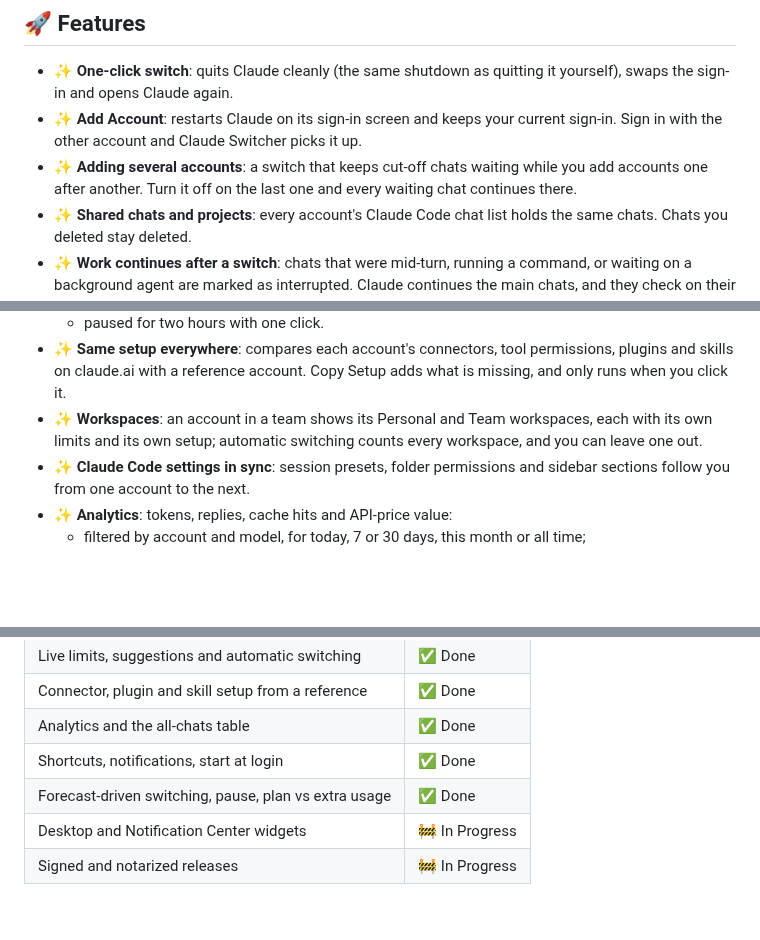
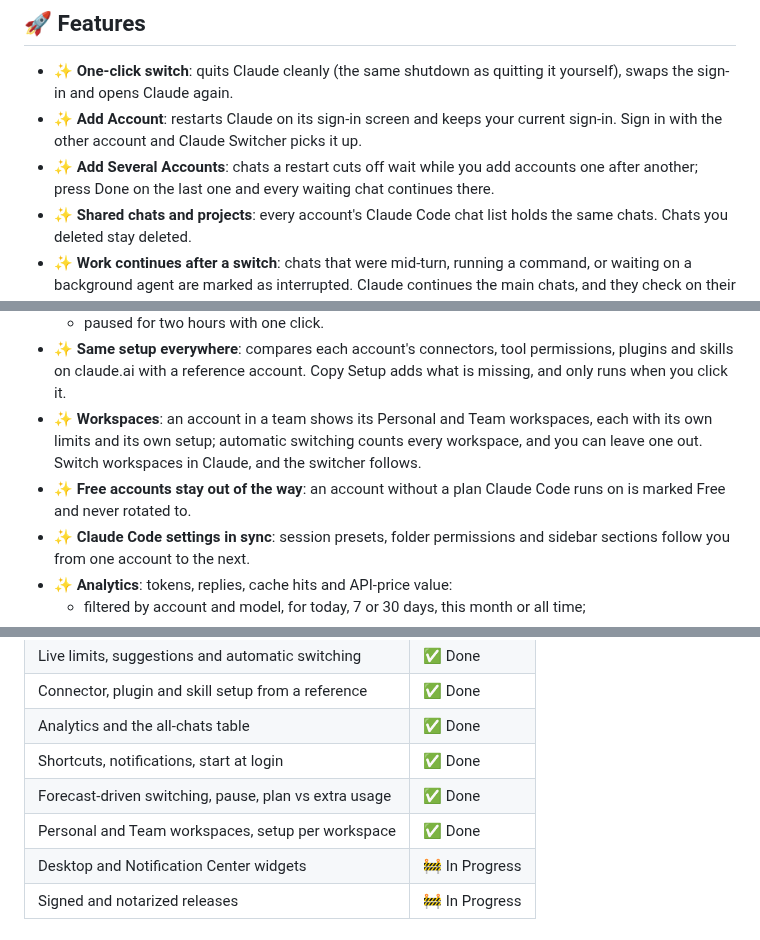
Before and after one commit to ElsiKora/Claude-Switcher, a Markdown page: README.md, 3 parts joined by grey strips. Rendered like a GitHub page; blank space fills up the shorter version.

```diff
--- a/README.md
+++ b/README.md
@@ -77,7 +77,7 @@ It runs in the menu bar, reads each account's 5-hour and weekly limits from Anth
 
 - ✨ **One-click switch**: quits Claude cleanly (the same shutdown as quitting it yourself), swaps the sign-in and opens Claude again.
 - ✨ **Add Account**: restarts Claude on its sign-in screen and keeps your current sign-in. Sign in with the other account and Claude Switcher picks it up.
-- ✨ **Adding several accounts**: a switch that keeps cut-off chats waiting while you add accounts one after another. Turn it off on the last one and every waiting chat continues there.
+- ✨ **Add Several Accounts**: chats a restart cuts off wait while you add accounts one after another; press Done on the last one and every waiting chat continues there.
 - ✨ **Shared chats and projects**: every account's Claude Code chat list holds the same chats. Chats you deleted stay deleted.
 - ✨ **Work continues after a switch**: chats that were mid-turn, running a command, or waiting on a background agent are marked as interrupted. Claude continues the main chats, and they check on their side sessions.
 - ✨ **Live limits**: both limits of every account, as rings in the menu bar and the window, with their reset times and when they run out at the pace of the last checks.
@@ -88,7 +88,8 @@ It runs in the menu bar, reads each account's 5-hour and weekly limits from Anth
   - to an account whose week resets within a day, only when that week is worth clearly more than the switch costs;
   - paused for two hours with one click.
 - ✨ **Same setup everywhere**: compares each account's connectors, tool permissions, plugins and skills on claude.ai with a reference account. Copy Setup adds what is missing, and only runs when you click it.
-- ✨ **Workspaces**: an account in a team shows its Personal and Team workspaces, each with its own limits and its own setup; automatic switching counts every workspace, and you can leave one out.
+- ✨ **Workspaces**: an account in a team shows its Personal and Team workspaces, each with its own limits and its own setup; automatic switching counts every workspace, and you can leave one out. Switch workspaces in Claude, and the switcher follows.
+- ✨ **Free accounts stay out of the way**: an account without a plan Claude Code runs on is marked Free and never rotated to.
 - ✨ **Claude Code settings in sync**: session presets, folder permissions and sidebar sections follow you from one account to the next.
 - ✨ **Analytics**: tokens, replies, cache hits and API-price value:
   - filtered by account and model, for today, 7 or 30 days, this month or all time;
@@ -288,6 +297,7 @@ Prints every saved account with its usage, then exits.
 | Analytics and the all-chats table                       | ✅ Done        |
 | Shortcuts, notifications, start at login                | ✅ Done        |
 | Forecast-driven switching, pause, plan vs extra usage   | ✅ Done        |
+| Personal and Team workspaces, setup per workspace       | ✅ Done        |
 | Desktop and Notification Center widgets                 | 🚧 In Progress |
 | Signed and notarized releases                           | 🚧 In Progress |
 
```
Also changed, not shown: other parts of README.md (+9 -1 lines), docs/assets/account.png, docs/assets/menu-bar.png, docs/assets/workspaces.png (added), 1 other file.
